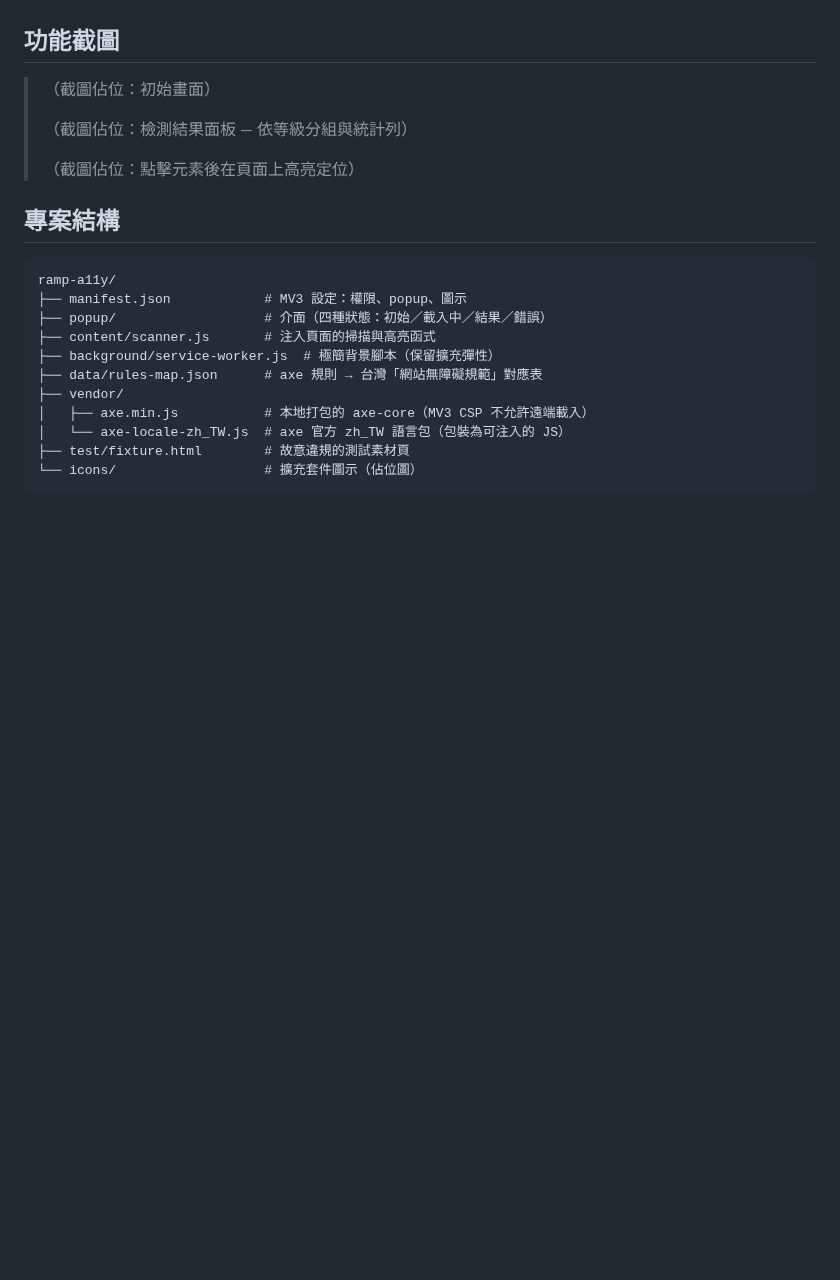
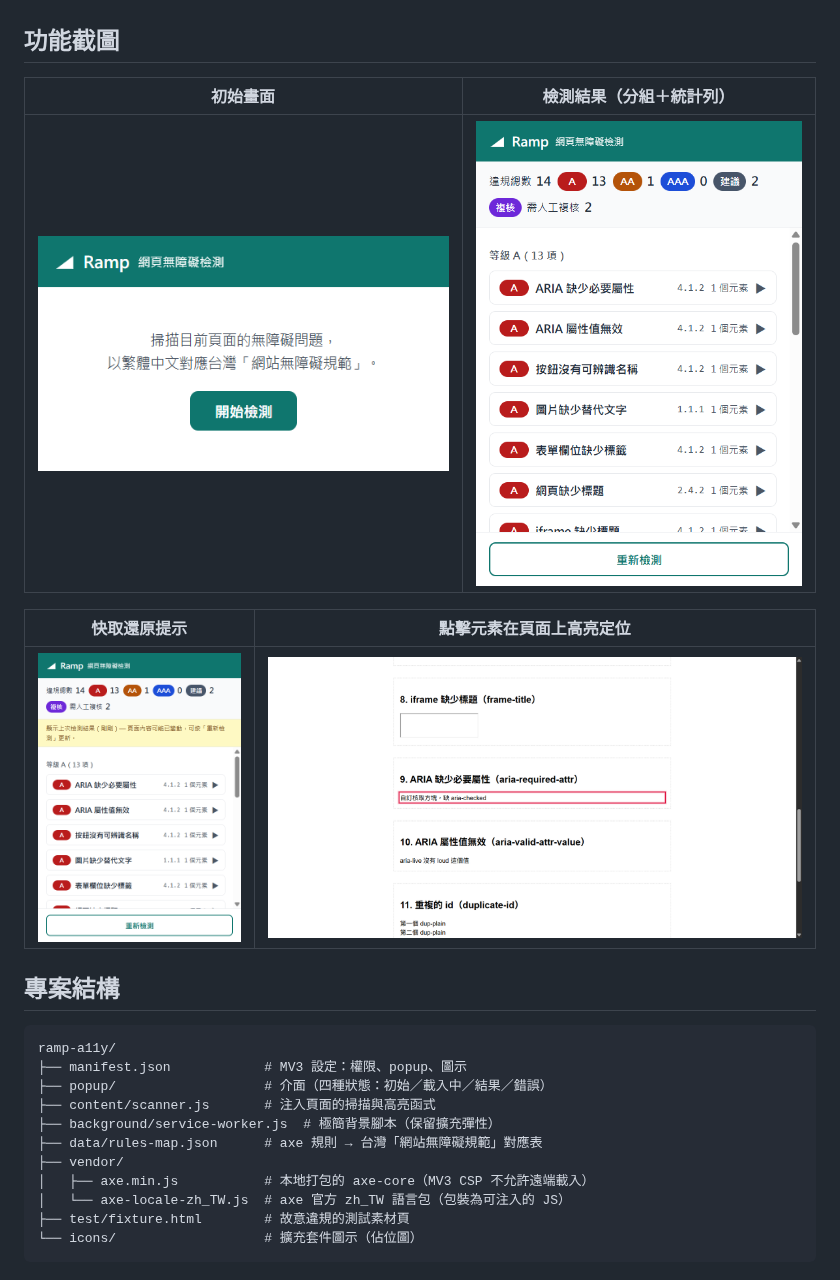
Before and after one commit to HSU-YU-MING/ramp-a11y, a Markdown page: README.md, the part around the change. Drawn GitHub-style; pictures changed too: docs/screenshots/fixture-highlight.png (added), docs/screenshots/popup-cache.png (added), docs/screenshots/popup-initial.png (added); blank space fills up the shorter version.

Commit message:
修正 fixture 觸發條件並補上實測截圖
端對端實測（Puppeteer + 真實 popup）12/12 通過後的修正：
- label：移除 placeholder（placeholder 算無障礙名稱來源，會使規則 pass）
- link-in-text-block：連結顏色改為與內文「略異但對比不足」
  （實測確認完全同色時 axe 視為一般文字而 pass）並加長段落
  滿足文字區塊判定
- README 截圖佔位換成實測截圖（docs/screenshots/）

Co-Authored-By: Claude Fable 5 <noreply@anthropic.com>

```diff
--- a/README.md
+++ b/README.md
@@ -43,11 +43,13 @@
 
 ## 功能截圖
 
-> （截圖佔位：初始畫面）
->
-> （截圖佔位：檢測結果面板 — 依等級分組與統計列）
->
-> （截圖佔位：點擊元素後在頁面上高亮定位）
+| 初始畫面 | 檢測結果（分組＋統計列） |
+|---|---|
+| ![初始畫面](docs/screenshots/popup-initial.png) | ![檢測結果](docs/screenshots/popup-results.png) |
+
+| 快取還原提示 | 點擊元素在頁面上高亮定位 |
+|---|---|
+| ![快取還原](docs/screenshots/popup-cache.png) | ![高亮定位](docs/screenshots/fixture-highlight.png) |
 
 ## 專案結構
 
```
Also changed, not shown: 1 other file.
